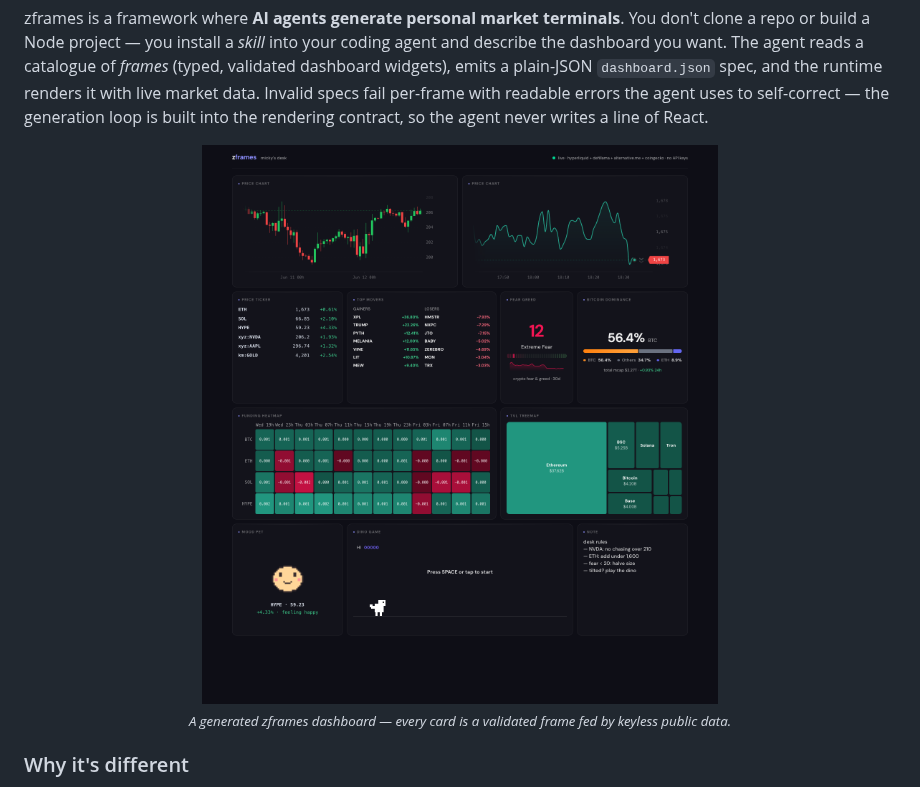
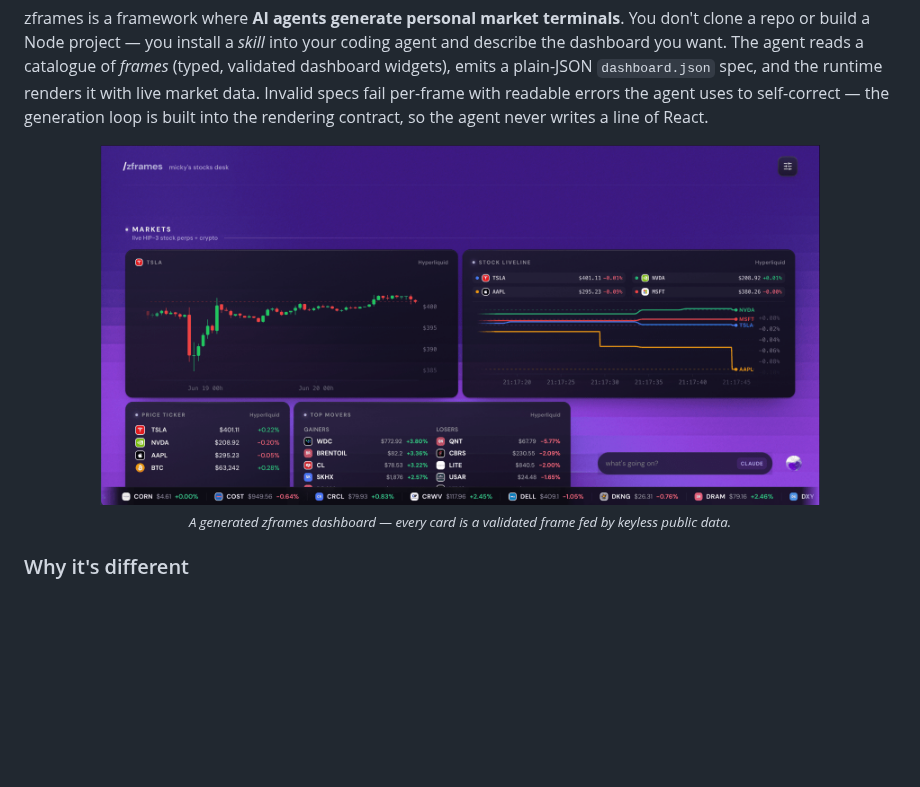
Before and after one commit to zentryHQ/zframes, a Markdown page: README.md, the part around the change. Rendered like a GitHub page; pictures changed too: docs/assets/dashboard-2026-06-12.png (deleted), docs/assets/dashboard-2026-06-20.png (added); blank space fills up the shorter version.

Commit message:
:camera_flash: refresh README screenshot to the stocks desk

```diff
--- a/README.md
+++ b/README.md
@@ -15,7 +15,7 @@
 zframes is a framework where **AI agents generate personal market terminals**. You don't clone a repo or build a Node project — you install a *skill* into your coding agent and describe the dashboard you want. The agent reads a catalogue of *frames* (typed, validated dashboard widgets), emits a plain-JSON `dashboard.json` spec, and the runtime renders it with live market data. Invalid specs fail per-frame with readable errors the agent uses to self-correct — the generation loop is built into the rendering contract, so the agent never writes a line of React.
 
 <p align="center">
-  <img src="docs/assets/dashboard-2026-06-12.png" alt="A zframes dashboard: live price charts, a streaming watchlist, top movers, fear &amp; greed, BTC dominance, a funding heatmap, a TVL treemap, and a dino game" width="720">
+  <img src="docs/assets/dashboard-2026-06-20.png" alt="A zframes stocks desk: a live TSLA candlestick chart, a multi-asset stock liveline (TSLA, NVDA, AAPL, MSFT), a price ticker, top movers, and a live ticker tape — keyless HIP-3 stock perps + crypto" width="720">
   <br>
   <sub><i>A generated zframes dashboard — every card is a validated frame fed by keyless public data.</i></sub>
 </p>
```
